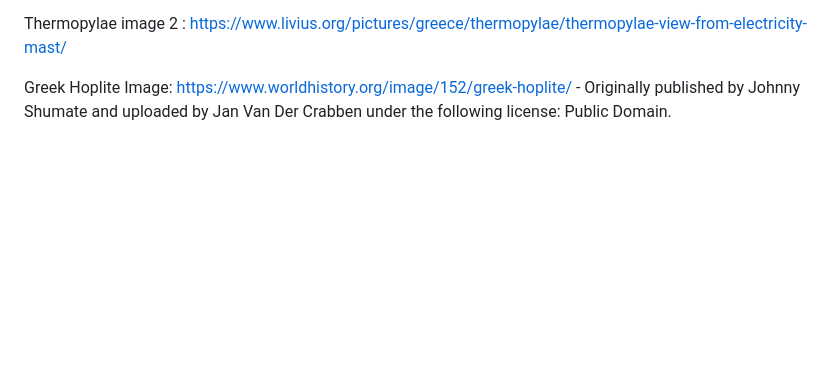
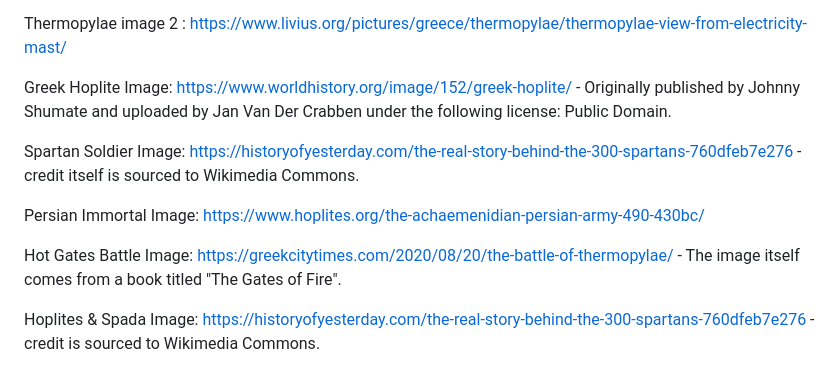
Before and after one commit to Robrowno/project-lambda, a Markdown page: README.md, the part around the change. Drawn GitHub-style; blank space fills up the shorter version.

Commit message:
Add new header image and footer image along with more text in belligerents

```diff
--- a/README.md
+++ b/README.md
@@ -22,3 +22,11 @@ Thermopyles image : https://www.google.com/url?sa=i&url=https%3A%2F%2Fen.wikiped
 Thermopylae image 2 : https://www.livius.org/pictures/greece/thermopylae/thermopylae-view-from-electricity-mast/
 
 Greek Hoplite Image: https://www.worldhistory.org/image/152/greek-hoplite/ - Originally published by Johnny Shumate and uploaded by Jan Van Der Crabben under the following license: Public Domain.
+
+Spartan Soldier Image: https://historyofyesterday.com/the-real-story-behind-the-300-spartans-760dfeb7e276 - credit itself is sourced to Wikimedia Commons.
+
+Persian Immortal Image: https://www.hoplites.org/the-achaemenidian-persian-army-490-430bc/
+
+Hot Gates Battle Image: https://greekcitytimes.com/2020/08/20/the-battle-of-thermopylae/ - The image itself comes from a book titled "The Gates of Fire".
+
+Hoplites & Spada Image: https://historyofyesterday.com/the-real-story-behind-the-300-spartans-760dfeb7e276 - credit is sourced to Wikimedia Commons.
```
Also changed, not shown: assets/images/Hoplites&Spada.png (added), assets/images/HotGates.jpeg (added), assets/images/Persian Immortal.jpeg (added), assets/images/Spartan Hoplite.jpeg (added), 2 other files.
